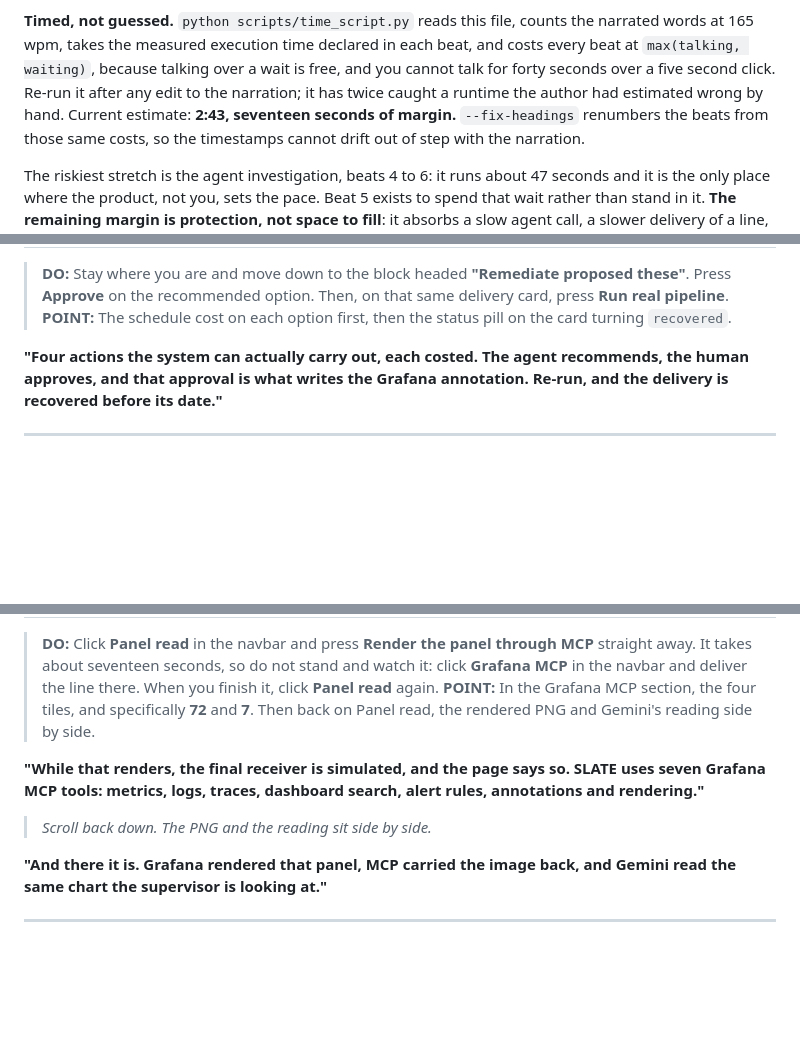
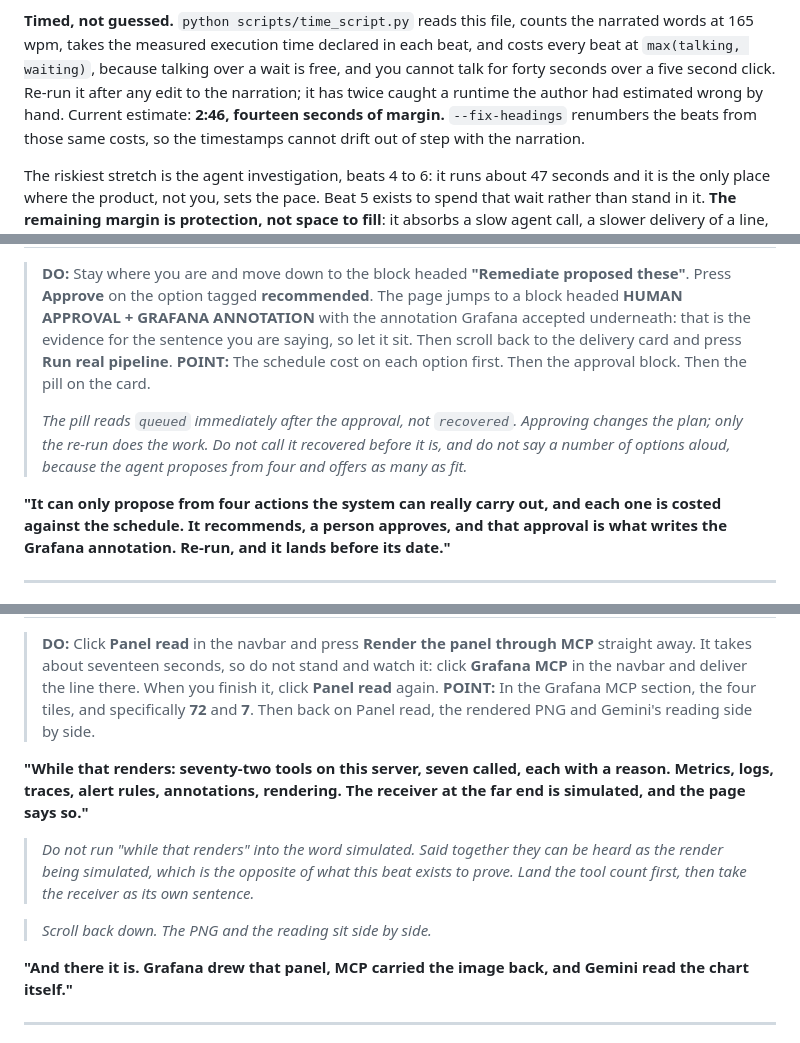
Before and after one commit to usv240/slate, a Markdown page: docs/DEMO-SCRIPT.md, 3 parts joined by grey strips. Drawn GitHub-style; blank space fills up the shorter version.

Commit message:
Say on camera what the page actually does
Two beats described something the product does not do.

Beat 7 told the presenter to point at "the status pill turning recovered"
straight after pressing Approve. It does not turn recovered there. The
recommended action for the judge proof is requeue_safe, which requeues the
failed renditions and sets the delivery to queued; only Run real pipeline
completes them and earns recovered. The script had the presenter naming a
state the screen was not in.

It also never mentioned that Approve scrolls the page to a block headed
HUMAN APPROVAL + GRAFANA ANNOTATION. That block is the annotation Grafana
accepted, which is the evidence for the very sentence being spoken, and the
script left the presenter to be surprised by it mid-beat.

And the narration said "four actions, each costed" while the plan on screen
offered three. Four is the typed schema; the agent proposes as many of them
as fit the case. The line now describes the constraint rather than counting
what happens to be rendered, so it stays true whichever options come back.

Beat 8 opened "While that renders, the final receiver is simulated." Said
aloud those clauses run together and can be heard as the render being
simulated, which is the exact opposite of what the beat exists to prove:
Grafana really draws that panel and MCP really carries the PNG back. The
tool count now lands first and the receiver is its own sentence.

The narration also never said seventy-two while the POINT directed the
presenter to point at it. It does now.

2:46, fourteen seconds of margin. Headings renumbered from the new costs.

```diff
--- a/docs/DEMO-SCRIPT.md
+++ b/docs/DEMO-SCRIPT.md
@@ -13,7 +13,7 @@ that sentence.
 words at 165 wpm, takes the measured execution time declared in each beat, and costs every beat
 at `max(talking, waiting)`, because talking over a wait is free, and you cannot talk for forty
 seconds over a five second click. Re-run it after any edit to the narration; it has twice caught
-a runtime the author had estimated wrong by hand. Current estimate: **2:43, seventeen seconds of
+a runtime the author had estimated wrong by hand. Current estimate: **2:46, fourteen seconds of
 margin.** `--fix-headings` renumbers the beats from those same costs, so the timestamps cannot
 drift out of step with the narration.
 
@@ -243,14 +243,20 @@ planted. An earlier build did plant it, scored a hundred percent, and was measur
 <!-- exec: 10 -->
 
 > **DO:** Stay where you are and move down to the block headed **"Remediate proposed these"**.
-> Press **Approve** on the recommended option. Then, on that same delivery card, press
-> **Run real pipeline**.
-> **POINT:** The schedule cost on each option first, then the status pill on the card turning
-> `recovered`.
+> Press **Approve** on the option tagged **recommended**. The page jumps to a block headed
+> **HUMAN APPROVAL + GRAFANA ANNOTATION** with the annotation Grafana accepted underneath: that
+> is the evidence for the sentence you are saying, so let it sit. Then scroll back to the
+> delivery card and press **Run real pipeline**.
+> **POINT:** The schedule cost on each option first. Then the approval block. Then the pill on
+> the card.
+>
+> *The pill reads `queued` immediately after the approval, not `recovered`. Approving changes
+> the plan; only the re-run does the work. Do not call it recovered before it is, and do not say
+> a number of options aloud, because the agent proposes from four and offers as many as fit.*
 
-**"Four actions the system can actually carry out, each costed. The agent recommends, the human
-approves, and that approval is what writes the Grafana annotation. Re-run, and the delivery is
-recovered before its date."**
+**"It can only propose from four actions the system can really carry out, and each one is costed
+against the schedule. It recommends, a person approves, and that approval is what writes the
+Grafana annotation. Re-run, and it lands before its date."**
 
 
 ---
@@ -264,14 +270,18 @@ recovered before its date."**
 > **POINT:** In the Grafana MCP section, the four tiles, and specifically **72** and **7**. Then
 > back on Panel read, the rendered PNG and Gemini's reading side by side.
 
-**"While that renders, the final receiver is simulated, and the page says so. SLATE uses seven
-Grafana MCP tools: metrics, logs, traces, dashboard search, alert rules, annotations and
-rendering."**
+**"While that renders: seventy-two tools on this server, seven called, each with a reason.
+Metrics, logs, traces, alert rules, annotations, rendering. The receiver at the far end is
+simulated, and the page says so."**
+
+> *Do not run "while that renders" into the word simulated. Said together they can be heard as
+> the render being simulated, which is the opposite of what this beat exists to prove. Land the
+> tool count first, then take the receiver as its own sentence.*
 
 > *Scroll back down. The PNG and the reading sit side by side.*
 
-**"And there it is. Grafana rendered that panel, MCP carried the image back, and Gemini read the
-same chart the supervisor is looking at."**
+**"And there it is. Grafana drew that panel, MCP carried the image back, and Gemini read the
+chart itself."**
 
 ---
 
```
Also changed, not shown: other parts of docs/DEMO-SCRIPT.md (+7 -7 lines).
